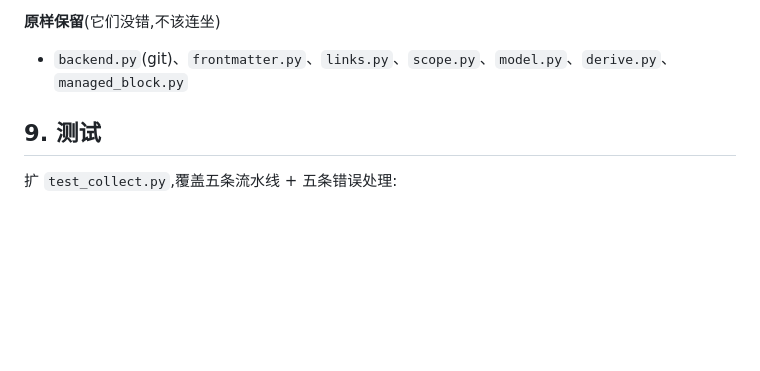
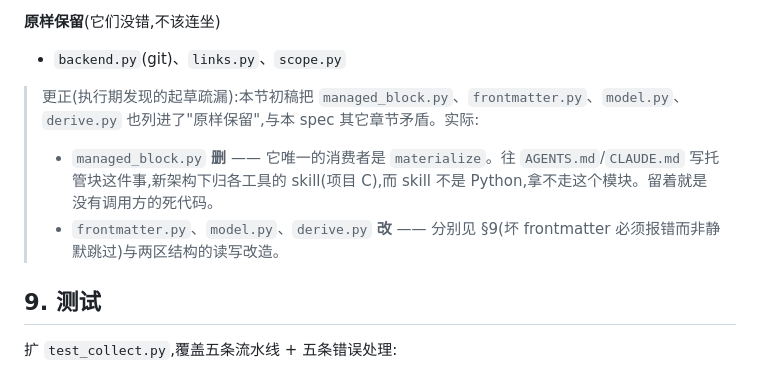
Before and after one commit to patrick1099/treasury, a Markdown page: docs/specs/2026-07-12-hub-extractor-design.md, the part around the change. Rendered like a GitHub page; blank space fills up the shorter version.

Commit message:
docs(hub): 更正 spec §8——managed_block 该删不该留
起草疏漏:§8「原样保留」误列了 managed_block/frontmatter/model/derive,
与本 spec 其它章节及实现计划矛盾。执行 Task 1 时由 review 发现,用户裁定「删」。

```diff
--- a/docs/specs/2026-07-12-hub-extractor-design.md
+++ b/docs/specs/2026-07-12-hub-extractor-design.md
@@ -225,7 +225,11 @@ Python 这边只剩**格式校验**(`scope.py` 的 `lint_scope`):同维度 OR、
 - `vault.py` → 读新的两区结构
 
 **原样保留**(它们没错,不该连坐)
-- `backend.py`(git)、`frontmatter.py`、`links.py`、`scope.py`、`model.py`、`derive.py`、`managed_block.py`
+- `backend.py`(git)、`links.py`、`scope.py`
+
+> 更正(执行期发现的起草疏漏):本节初稿把 `managed_block.py`、`frontmatter.py`、`model.py`、`derive.py` 也列进了"原样保留",与本 spec 其它章节矛盾。实际:
+> - `managed_block.py` **删** —— 它唯一的消费者是 `materialize`。往 `AGENTS.md`/`CLAUDE.md` 写托管块这件事,新架构下归各工具的 skill(项目 C),而 skill 不是 Python,拿不走这个模块。留着就是没有调用方的死代码。
+> - `frontmatter.py`、`model.py`、`derive.py` **改** —— 分别见 §9(坏 frontmatter 必须报错而非静默跳过)与两区结构的读写改造。
 
 ## 9. 测试
 
```
